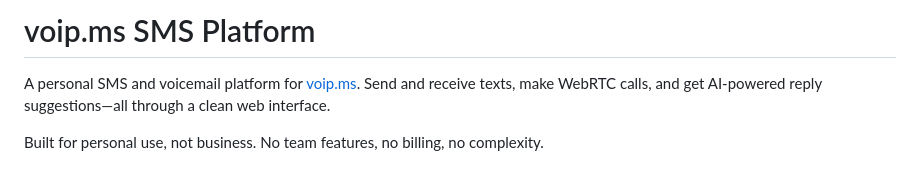
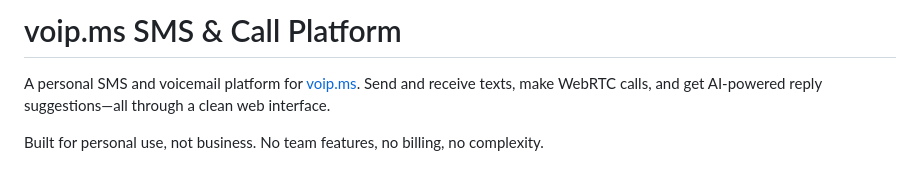
Before and after one commit to cameronobriendev/voip-text, a Markdown page: README.md, the part around the change. GitHub-like rendering.

Commit message:
Add call to title

```diff
--- a/README.md
+++ b/README.md
@@ -1,4 +1,4 @@
-# voip.ms SMS Platform
+# voip.ms SMS & Call Platform
 
 A personal SMS and voicemail platform for [voip.ms](https://voip.ms). Send and receive texts, make WebRTC calls, and get AI-powered reply suggestions—all through a clean web interface.
 
```
